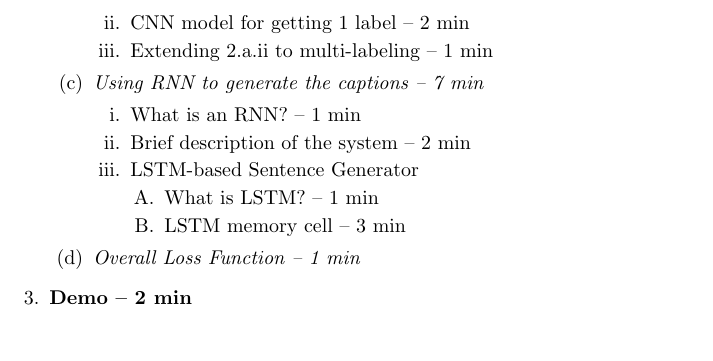
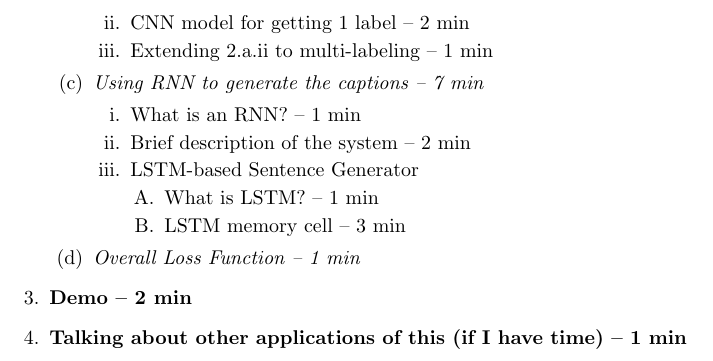
Before and after one commit to a96tudor/Talk, a LaTeX document (outline/outline.tex): part of page 2 of 2, cut so that both start at the same text. Compiled offline with pdfLaTeX.

```diff
--- a/outline/outline.tex
+++ b/outline/outline.tex
@@ -58,6 +58,7 @@
 					\end{enumerate}
 				\item \textit{Overall Loss Function -- 1 min}
 			\end{enumerate}
-		\item \textbf{Demo -- 2 min}\textsl{\textsl{}}
+		\item \textbf{Demo -- 2 min}
+		\item \textbf{Talking about other applications of this (if I have time) -- 1 min}
 	\end{enumerate}
 \end{document}
```
Also changed, not shown: abstract.pdf (added), outline/outline.pdf, 3 other files.
